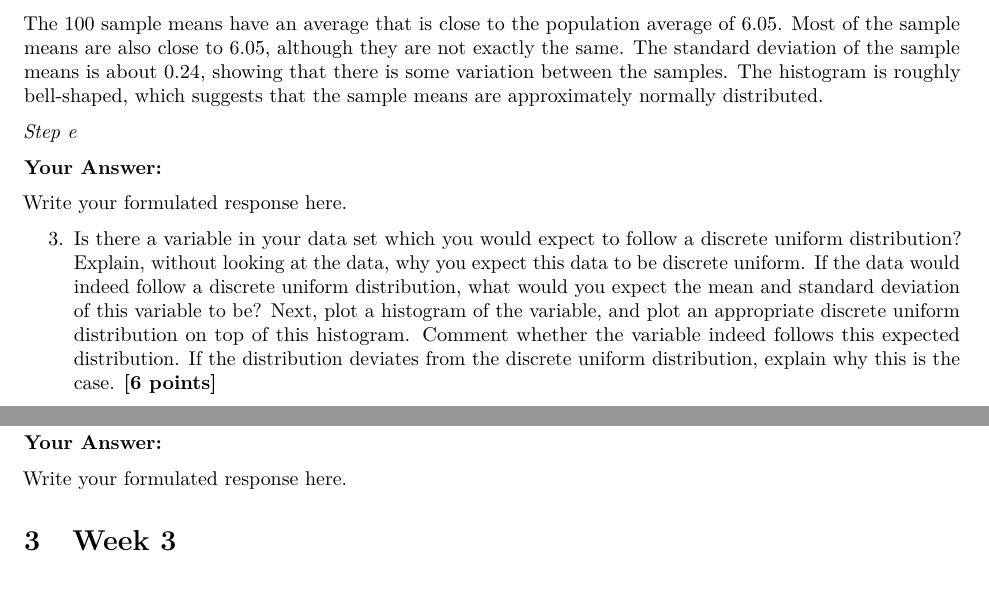
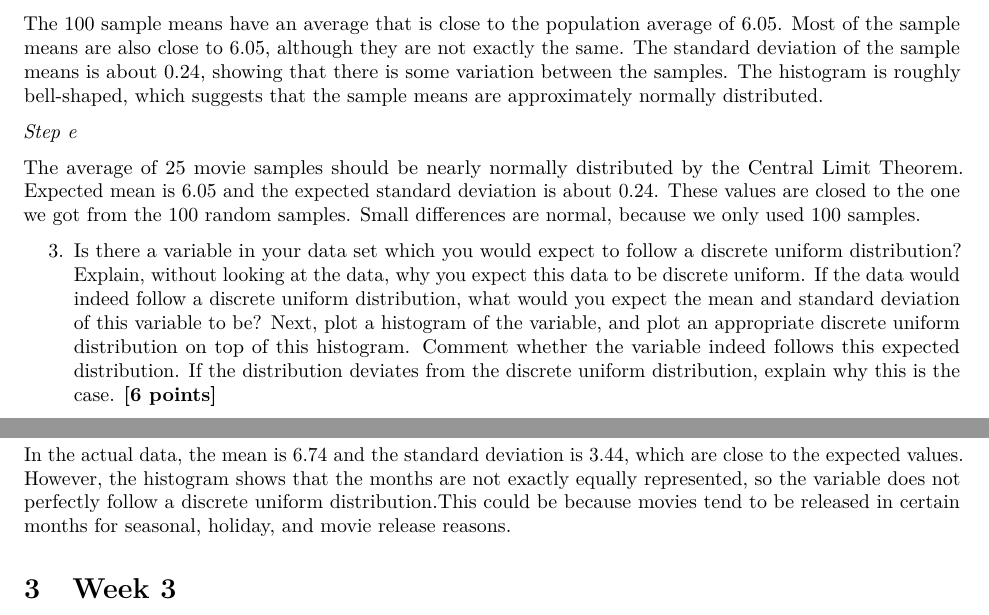
Before and after one commit to armannunall/QRM-2-Project, an R Markdown document (Assignment12.Rmd): two parts of pages 8 and 9 of 17, joined at a grey line, cut so that both start at the same text, the shorter picture padded with empty space. Rendered offline with R 4.5, knitr and Pandoc, then LaTeX, with nearby package versions; some code elsewhere in the file could not run offline.

Commit message:
Update Assignment12.Rmd
week 2 : d and e

````diff
--- a/Assignment12.Rmd
+++ b/Assignment12.Rmd
@@ -331,9 +331,7 @@ The 100 sample means have an average that is close to the population average of
 
 *Step e*
 
-**Your Answer:**
-
-Write your formulated response here.
+The average of 25 movie samples should be nearly normally distributed by the Central Limit Theorem. Expected mean is 6.05 and the expected standard deviation is about 0.24. These values are closed to the one we got from the 100 random samples. Small differences are normal, because we only used 100 samples.
 
 3. Is there a variable in your data set which you would expect to follow a discrete uniform distribution? Explain, without looking at the data, why you expect this data to be discrete uniform. If the data would indeed follow a discrete uniform distribution, what would you expect the mean and standard deviation of this variable to be? Next, plot a histogram of the variable, and plot an appropriate discrete uniform distribution on top of this histogram. Comment whether the variable indeed follows this expected distribution. If the distribution deviates from the discrete uniform distribution, explain why this is the case. \textbf{[6 points]}
 
@@ -368,9 +364,7 @@ legend("topright", legend = "Discrete uniform: P = 1/12",
 
 ```
 
-**Your Answer:**
-
-Write your formulated response here.
+In the actual data, the mean is 6.74 and the standard deviation is 3.44, which are close to the expected values. However, the histogram shows that the months are not exactly equally represented, so the variable does not perfectly follow a discrete uniform distribution.This could be because movies tend to be released in certain months for seasonal, holiday, and movie release reasons.
 
 
 # Week 3
````
Also changed, not shown: Assignment12.Rmd (4 more changed lines).
